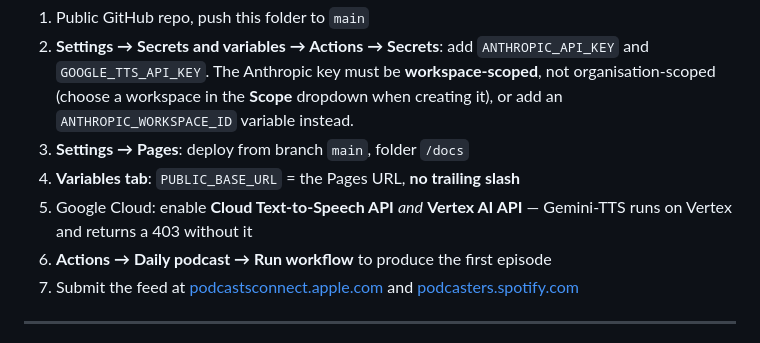
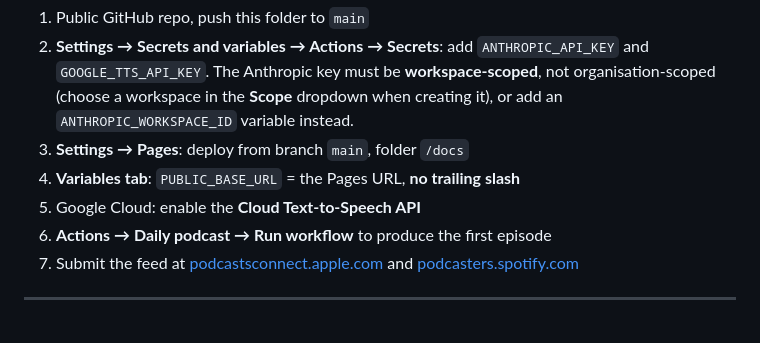
Before and after one commit to richiep540/insurance-daily, a Markdown page: README.md, the part around one of its changes. Rendered like a GitHub page.

```diff
--- a/README.md
+++ b/README.md
@@ -75,8 +75,7 @@ Identical to the other pipelines. In short:
    `ANTHROPIC_WORKSPACE_ID` variable instead.
 3. **Settings → Pages**: deploy from branch `main`, folder `/docs`
 4. **Variables tab**: `PUBLIC_BASE_URL` = the Pages URL, **no trailing slash**
-5. Google Cloud: enable **Cloud Text-to-Speech API** *and* **Vertex AI API** — Gemini-TTS runs on
-   Vertex and returns a 403 without it
+5. Google Cloud: enable the **Cloud Text-to-Speech API**
 6. **Actions → Daily podcast → Run workflow** to produce the first episode
 7. Submit the feed at [podcastsconnect.apple.com](https://podcastsconnect.apple.com) and
    [podcasters.spotify.com](https://podcasters.spotify.com)
```
Also changed, not shown: other parts of README.md (+15 -10 lines).
